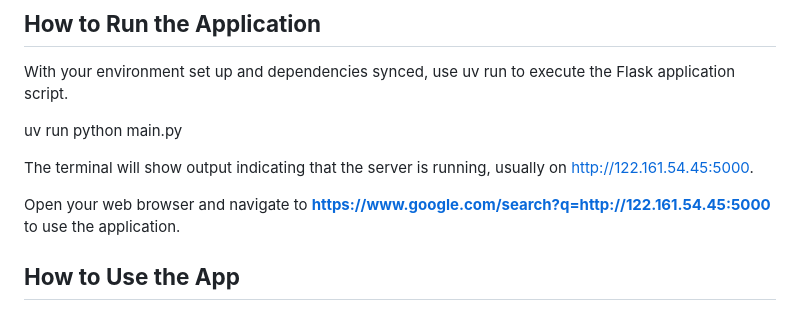
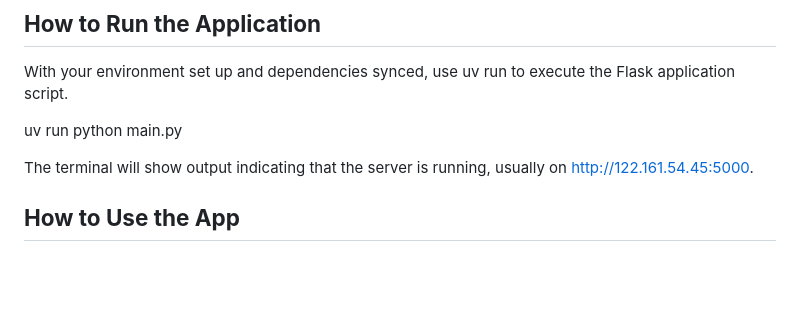
Before and after one commit to iamrajharshit/AppOnAws, a Markdown page: README.md, the part around the change. Drawn GitHub-style; blank space fills up the shorter version.

Commit message:
improved readme

```diff
--- a/README.md
+++ b/README.md
@@ -90,7 +90,6 @@ uv run python main.py
 
 The terminal will show output indicating that the server is running, usually on http://122.161.54.45:5000.
 
-Open your web browser and navigate to **https://www.google.com/search?q=http://122.161.54.45:5000** to use the application.
 
 ## **How to Use the App**
 
```
